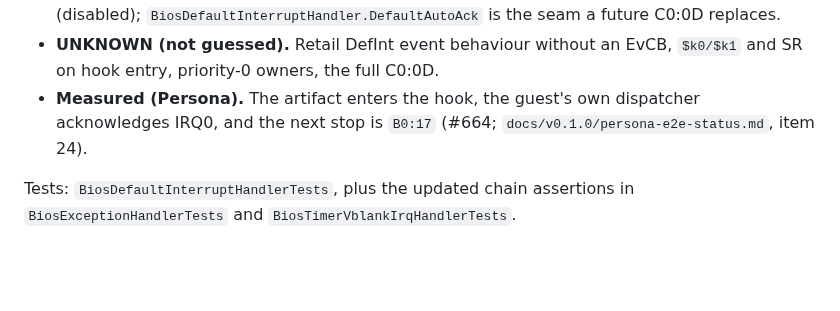
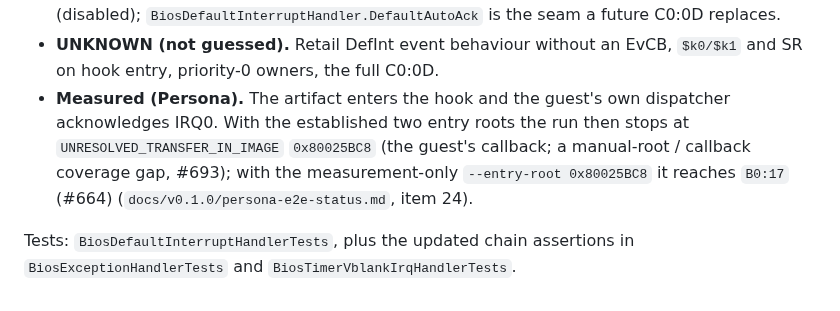
Before and after one commit to mao2009/PSXRecompStudio, a Markdown page: docs/adr/014-bios-hle-runtime-contract.md, the part around the change. GitHub-like rendering; blank space fills up the shorter version.

```diff
--- a/docs/adr/014-bios-hle-runtime-contract.md
+++ b/docs/adr/014-bios-hle-runtime-contract.md
@@ -1888,8 +1888,11 @@ pending past priority 1, although the guest had registered a B0:19 hook and set
   (disabled); `BiosDefaultInterruptHandler.DefaultAutoAck` is the seam a future C0:0D replaces.
 - **UNKNOWN (not guessed).** Retail DefInt event behaviour without an EvCB, `$k0/$k1` and SR on hook
   entry, priority-0 owners, the full C0:0D.
-- **Measured (Persona).** The artifact enters the hook, the guest's own dispatcher acknowledges IRQ0, and
-  the next stop is `B0:17` (#664; `docs/v0.1.0/persona-e2e-status.md`, item 24).
+- **Measured (Persona).** The artifact enters the hook and the guest's own dispatcher acknowledges IRQ0.
+  With the established two entry roots the run then stops at `UNRESOLVED_TRANSFER_IN_IMAGE`
+  `0x80025BC8` (the guest's callback; a manual-root / callback coverage gap, #693); with the
+  measurement-only `--entry-root 0x80025BC8` it reaches `B0:17` (#664)
+  (`docs/v0.1.0/persona-e2e-status.md`, item 24).
 
 Tests: `BiosDefaultInterruptHandlerTests`, plus the updated chain assertions in
 `BiosExceptionHandlerTests` and `BiosTimerVblankIrqHandlerTests`.
```
Also changed, not shown: docs/development/headless-cli.md (+5 -4 lines), docs/v0.1.0/persona-e2e-status.md (+10 -8 lines).
